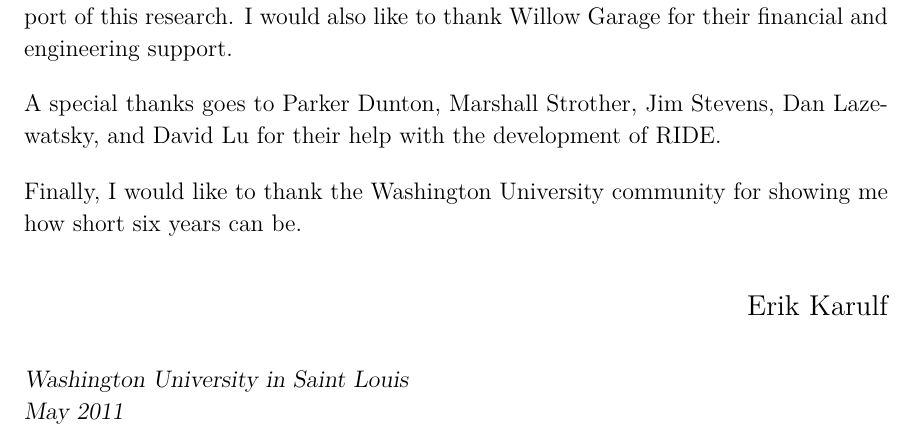
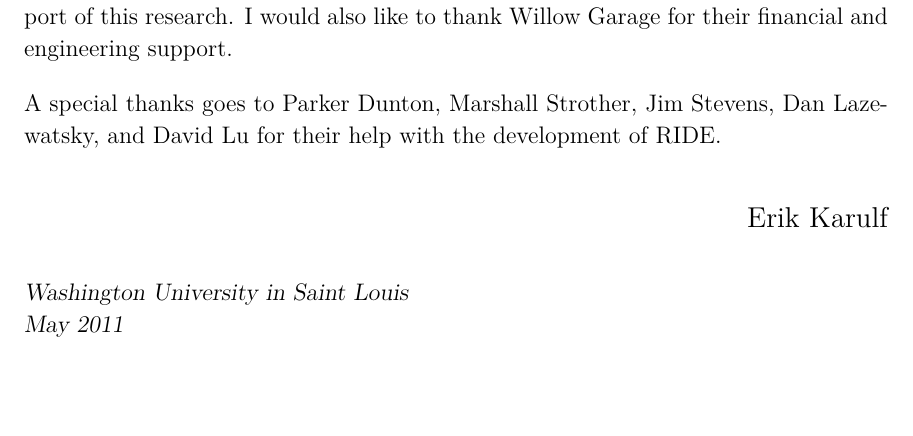
Before and after one commit to ekarulf/thesis, a LaTeX thesis (karulf-thesis/karulf-thesis.tex, which reads karulf-thesis/thesis-front.tex): part of page 4 of 53, cut so that both start at the same text, the shorter picture padded with empty space. Compiled offline with pdfLaTeX.

Commit message:
remove wu ack

```diff
--- a/karulf-thesis/thesis-front.tex
+++ b/karulf-thesis/thesis-front.tex
@@ -140,9 +140,6 @@ on the page that follows, as also shown in this sample template.}
 I would like to acknowledge the National Science Foundation for their financial support of this research. I would also like to thank Willow Garage for their financial and engineering support.
 
 A special thanks goes to Parker Dunton, Marshall Strother, Jim Stevens, Dan Lazewatsky, and David Lu for their help with the development of RIDE.
-
-Finally, I would like to thank the Washington University community for showing
-me how short six years can be.
 \end{thesisacknowledgments}
 
 \begin{thesisdedicationpage}                %% Generate the dedication page.
```
